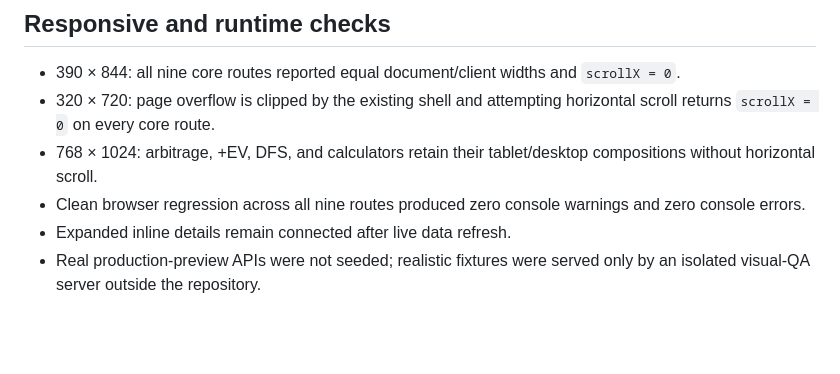
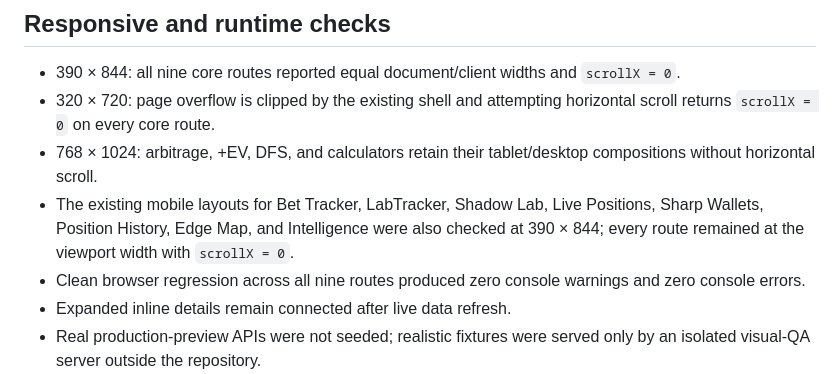
Before and after one commit to iconbetswhale/polymarket-whales, a Markdown page: design-qa.md, the part around the change. Rendered like a GitHub page; blank space fills up the shorter version.

Commit message:
docs: record full mobile route QA

```diff
--- a/design-qa.md
+++ b/design-qa.md
@@ -46,6 +46,7 @@ The reference and implementation images were reviewed together in the same compa
 - 390 × 844: all nine core routes reported equal document/client widths and `scrollX = 0`.
 - 320 × 720: page overflow is clipped by the existing shell and attempting horizontal scroll returns `scrollX = 0` on every core route.
 - 768 × 1024: arbitrage, +EV, DFS, and calculators retain their tablet/desktop compositions without horizontal scroll.
+- The existing mobile layouts for Bet Tracker, LabTracker, Shadow Lab, Live Positions, Sharp Wallets, Position History, Edge Map, and Intelligence were also checked at 390 × 844; every route remained at the viewport width with `scrollX = 0`.
 - Clean browser regression across all nine routes produced zero console warnings and zero console errors.
 - Expanded inline details remain connected after live data refresh.
 - Real production-preview APIs were not seeded; realistic fixtures were served only by an isolated visual-QA server outside the repository.
```
